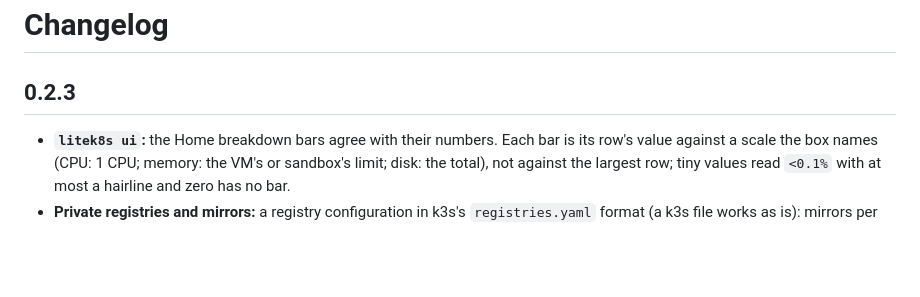
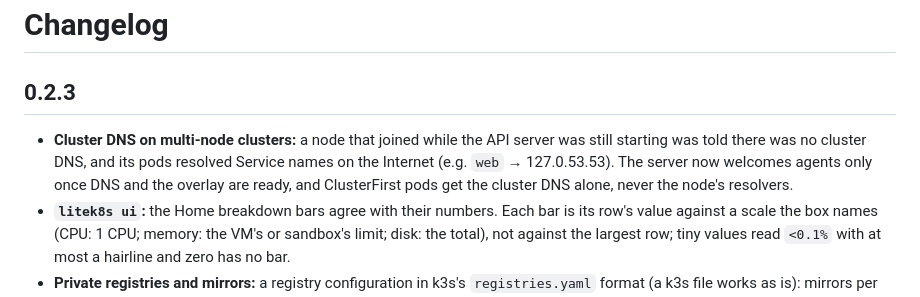
Before and after one commit to jairoFernandez/litek8s, a Markdown page: CHANGELOG.md, the part around the change. Drawn GitHub-style; blank space fills up the shorter version.

Commit message:
CHANGELOG: the 0.2.3 cluster DNS fix

```diff
--- a/CHANGELOG.md
+++ b/CHANGELOG.md
@@ -2,6 +2,11 @@
 
 ## 0.2.3
 
+- **Cluster DNS on multi-node clusters:** a node that joined while the API
+  server was still starting was told there was no cluster DNS, and its pods
+  resolved Service names on the Internet (e.g. `web` → 127.0.53.53). The
+  server now welcomes agents only once DNS and the overlay are ready, and
+  ClusterFirst pods get the cluster DNS alone, never the node's resolvers.
 - **`litek8s ui`:** the Home breakdown bars agree with their numbers. Each
   bar is its row's value against a scale the box names (CPU: 1 CPU; memory:
   the VM's or sandbox's limit; disk: the total), not against the largest
```
